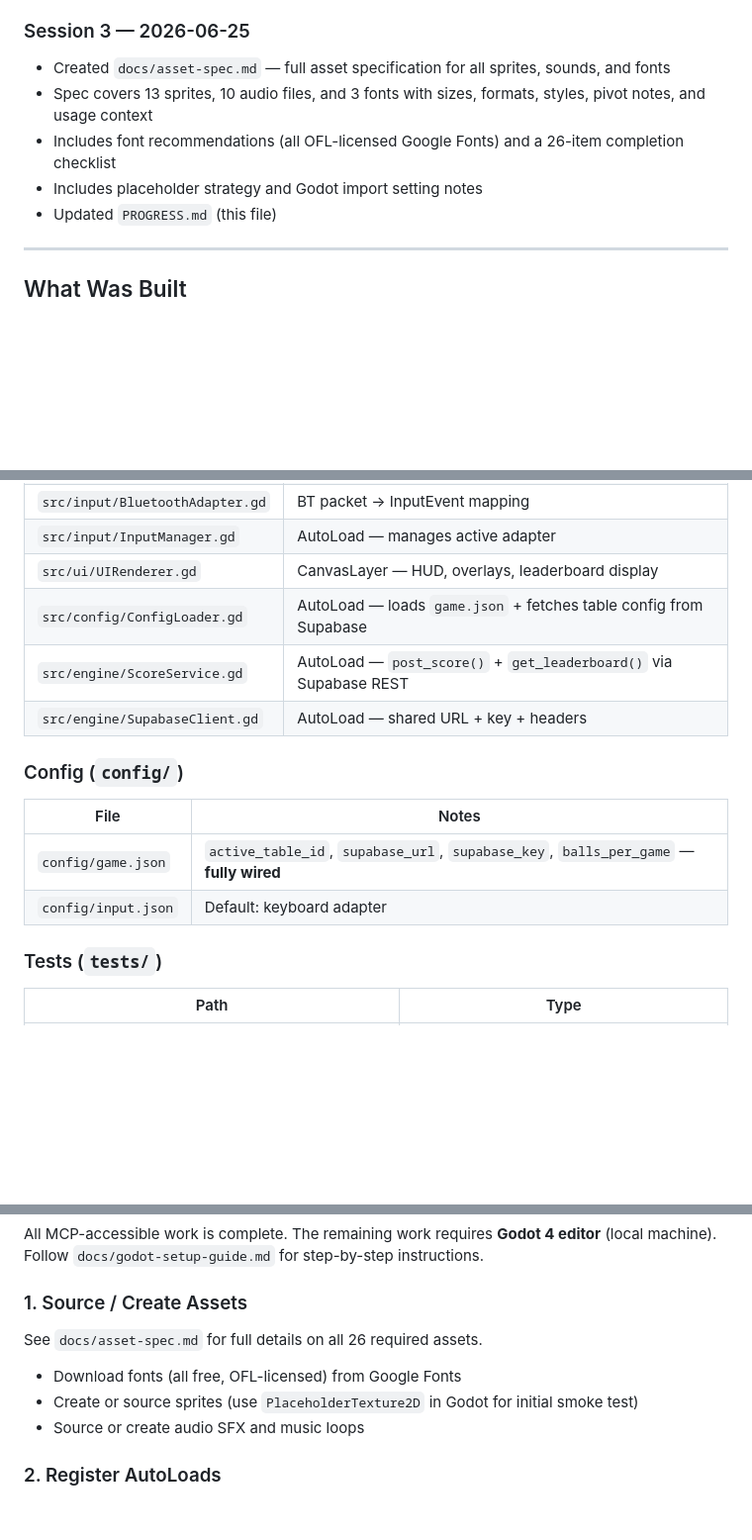
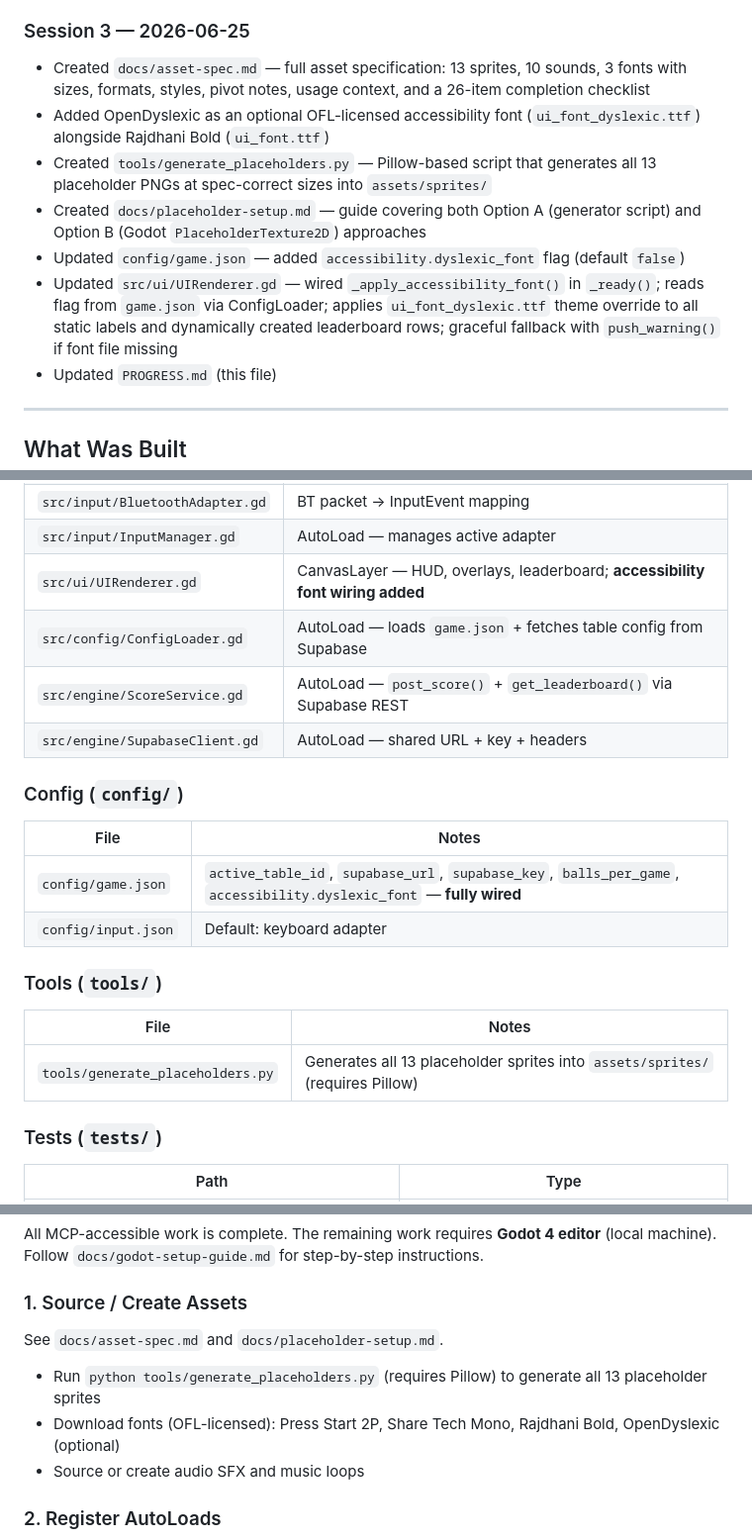
Before and after one commit to andredavisme/virtual-pinball-wall, a Markdown page: PROGRESS.md, 3 parts joined by grey strips. Shown at 99% size. Rendered like a GitHub page; blank space fills up the shorter version.

Commit message:
docs: update PROGRESS.md — Session 3 expanded with all 2026-06-25 work

```diff
--- a/PROGRESS.md
+++ b/PROGRESS.md
@@ -56,10 +56,12 @@ This file is the canonical handoff document. At the start of any new session, re
 - Updated `PROGRESS.md` (this file)
 
 ### Session 3 — 2026-06-25
-- Created `docs/asset-spec.md` — full asset specification for all sprites, sounds, and fonts
-- Spec covers 13 sprites, 10 audio files, and 3 fonts with sizes, formats, styles, pivot notes, and usage context
-- Includes font recommendations (all OFL-licensed Google Fonts) and a 26-item completion checklist
-- Includes placeholder strategy and Godot import setting notes
+- Created `docs/asset-spec.md` — full asset specification: 13 sprites, 10 sounds, 3 fonts with sizes, formats, styles, pivot notes, usage context, and a 26-item completion checklist
+- Added OpenDyslexic as an optional OFL-licensed accessibility font (`ui_font_dyslexic.ttf`) alongside Rajdhani Bold (`ui_font.ttf`)
+- Created `tools/generate_placeholders.py` — Pillow-based script that generates all 13 placeholder PNGs at spec-correct sizes into `assets/sprites/`
+- Created `docs/placeholder-setup.md` — guide covering both Option A (generator script) and Option B (Godot `PlaceholderTexture2D`) approaches
+- Updated `config/game.json` — added `accessibility.dyslexic_font` flag (default `false`)
+- Updated `src/ui/UIRenderer.gd` — wired `_apply_accessibility_font()` in `_ready()`; reads flag from `game.json` via ConfigLoader; applies `ui_font_dyslexic.ttf` theme override to all static labels and dynamically created leaderboard rows; graceful fallback with `push_warning()` if font file missing
 - Updated `PROGRESS.md` (this file)
 
 ---
@@ -81,7 +83,7 @@ This file is the canonical handoff document. At the start of any new session, re
 | `src/input/GPIOAdapter.gd` | GPIO pin → InputEvent mapping (Raspberry Pi) |
 | `src/input/BluetoothAdapter.gd` | BT packet → InputEvent mapping |
 | `src/input/InputManager.gd` | AutoLoad — manages active adapter |
-| `src/ui/UIRenderer.gd` | CanvasLayer — HUD, overlays, leaderboard display |
+| `src/ui/UIRenderer.gd` | CanvasLayer — HUD, overlays, leaderboard; **accessibility font wiring added** |
 | `src/config/ConfigLoader.gd` | AutoLoad — loads `game.json` + fetches table config from Supabase |
 | `src/engine/ScoreService.gd` | AutoLoad — `post_score()` + `get_leaderboard()` via Supabase REST |
 | `src/engine/SupabaseClient.gd` | AutoLoad — shared URL + key + headers |
@@ -89,8 +91,13 @@ This file is the canonical handoff document. At the start of any new session, re
 ### Config (`config/`)
 | File | Notes |
 |---|---|
-| `config/game.json` | `active_table_id`, `supabase_url`, `supabase_key`, `balls_per_game` — **fully wired** |
+| `config/game.json` | `active_table_id`, `supabase_url`, `supabase_key`, `balls_per_game`, `accessibility.dyslexic_font` — **fully wired** |
 | `config/input.json` | Default: keyboard adapter |
+
+### Tools (`tools/`)
+| File | Notes |
+|---|---|
+| `tools/generate_placeholders.py` | Generates all 13 placeholder sprites into `assets/sprites/` (requires Pillow) |
 
 ### Tests (`tests/`)
 | Path | Type |
@@ -142,9 +150,9 @@ This file is the canonical handoff document. At the start of any new session, re
 All MCP-accessible work is complete. The remaining work requires **Godot 4 editor** (local machine). Follow `docs/godot-setup-guide.md` for step-by-step instructions.
 
 ### 1. Source / Create Assets
-See `docs/asset-spec.md` for full details on all 26 required assets.
-- Download fonts (all free, OFL-licensed) from Google Fonts
-- Create or source sprites (use `PlaceholderTexture2D` in Godot for initial smoke test)
+See `docs/asset-spec.md` and `docs/placeholder-setup.md`.
+- Run `python tools/generate_placeholders.py` (requires Pillow) to generate all 13 placeholder sprites
+- Download fonts (OFL-licensed): Press Start 2P, Share Tech Mono, Rajdhani Bold, OpenDyslexic (optional)
 - Source or create audio SFX and music loops
 
 ### 2. Register AutoLoads
```
Also changed, not shown: other parts of PROGRESS.md (+4 -1 lines).
